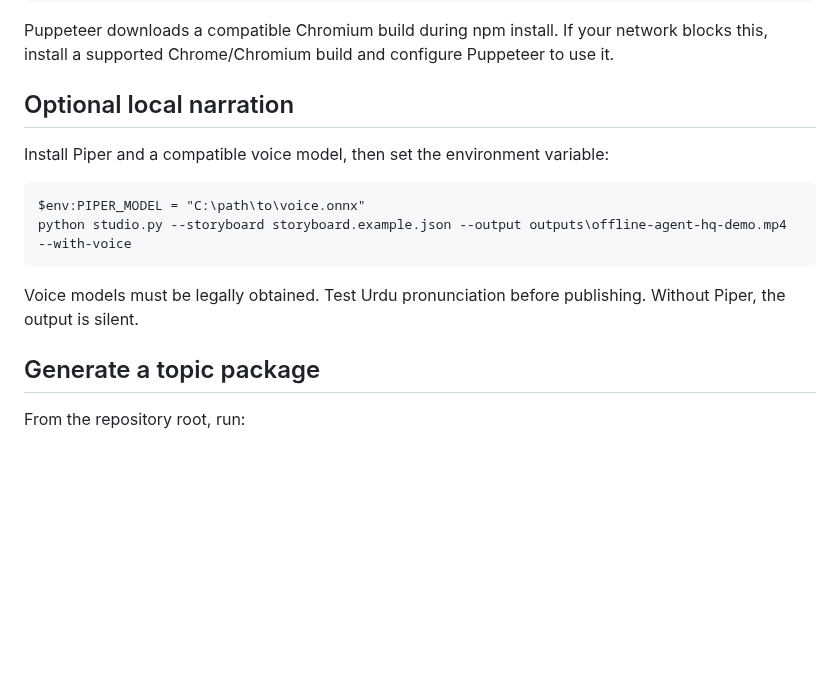
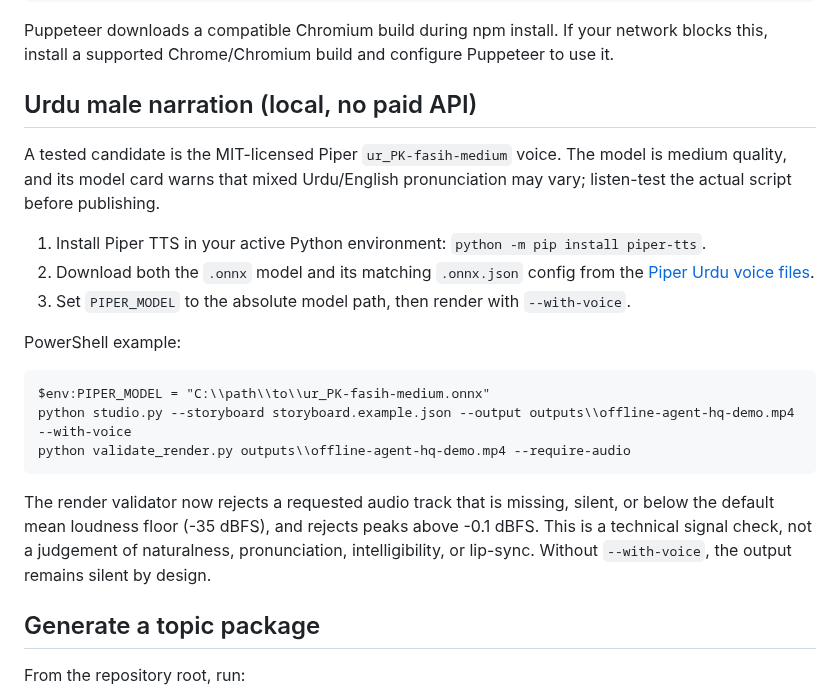
Before and after one commit to Ans-to/Youtube-Agent-automation, a Markdown page: video_studio/README.md, the part around the change. Drawn GitHub-style; blank space fills up the shorter version.

Commit message:
Document Urdu voice setup and strict audio validation

```diff
--- a/video_studio/README.md
+++ b/video_studio/README.md
@@ -18,14 +18,21 @@ Open PowerShell in this directory and run:
 
 Puppeteer downloads a compatible Chromium build during npm install. If your network blocks this, install a supported Chrome/Chromium build and configure Puppeteer to use it.
 
-## Optional local narration
-Install Piper and a compatible voice model, then set the environment variable:
+## Urdu male narration (local, no paid API)
 
-    $env:PIPER_MODEL = "C:\path\to\voice.onnx"
-    python studio.py --storyboard storyboard.example.json --output outputs\offline-agent-hq-demo.mp4 --with-voice
+A tested candidate is the MIT-licensed Piper `ur_PK-fasih-medium` voice. The model is medium quality, and its model card warns that mixed Urdu/English pronunciation may vary; listen-test the actual script before publishing.
 
-Voice models must be legally obtained. Test Urdu pronunciation before publishing. Without Piper, the output is silent.
+1. Install Piper TTS in your active Python environment: `python -m pip install piper-tts`.
+2. Download both the `.onnx` model and its matching `.onnx.json` config from the [Piper Urdu voice files](https://huggingface.co/rhasspy/piper-voices/tree/main/ur/ur_PK/fasih/medium).
+3. Set `PIPER_MODEL` to the absolute model path, then render with `--with-voice`.
 
+PowerShell example:
+
+    $env:PIPER_MODEL = "C:\\path\\to\\ur_PK-fasih-medium.onnx"
+    python studio.py --storyboard storyboard.example.json --output outputs\\offline-agent-hq-demo.mp4 --with-voice
+    python validate_render.py outputs\\offline-agent-hq-demo.mp4 --require-audio
+
+The render validator now rejects a requested audio track that is missing, silent, or below the default mean loudness floor (-35 dBFS), and rejects peaks above -0.1 dBFS. This is a technical signal check, not a judgement of naturalness, pronunciation, intelligibility, or lip-sync. Without `--with-voice`, the output remains silent by design.
 ## Generate a topic package
 From the repository root, run:
 
```
